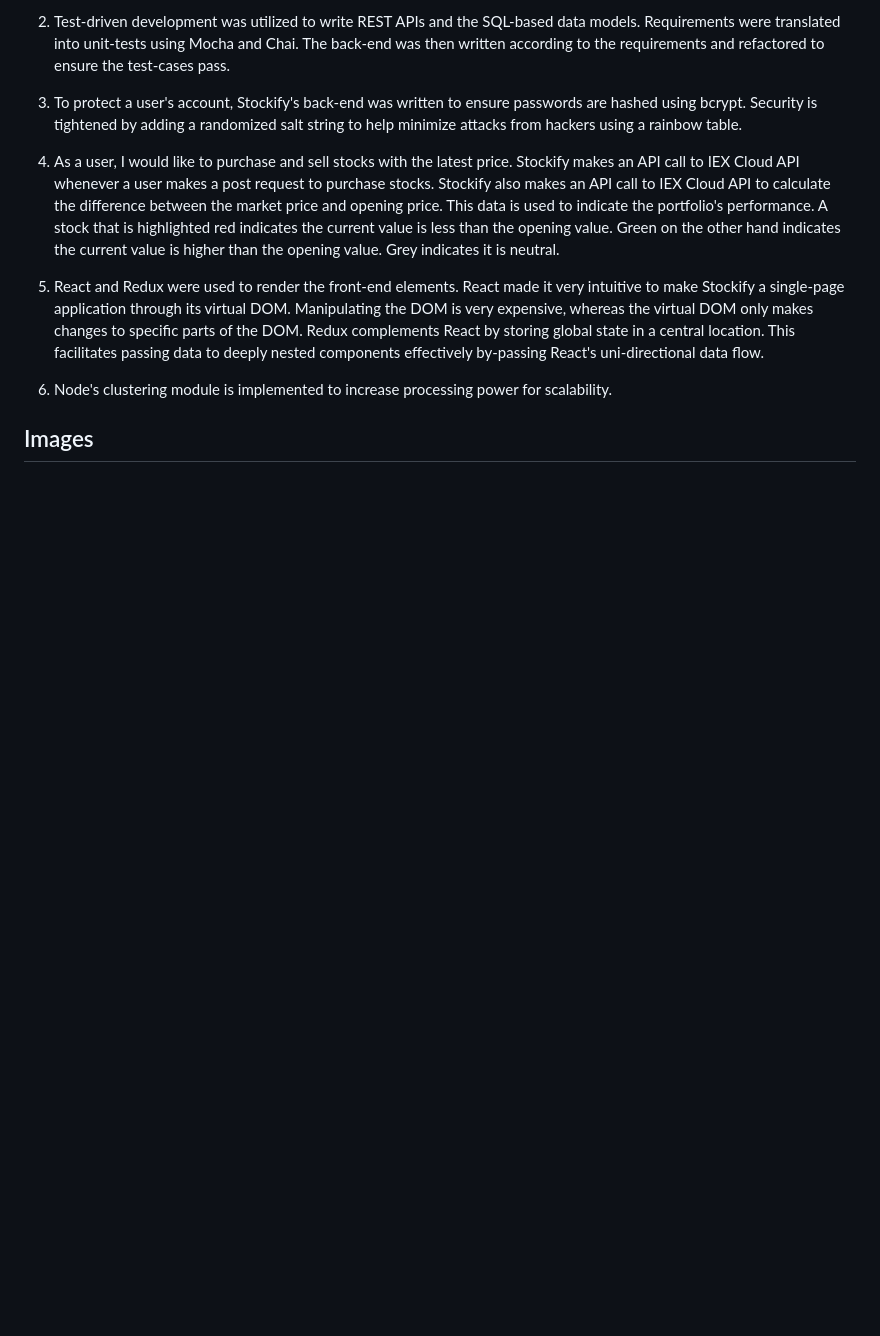
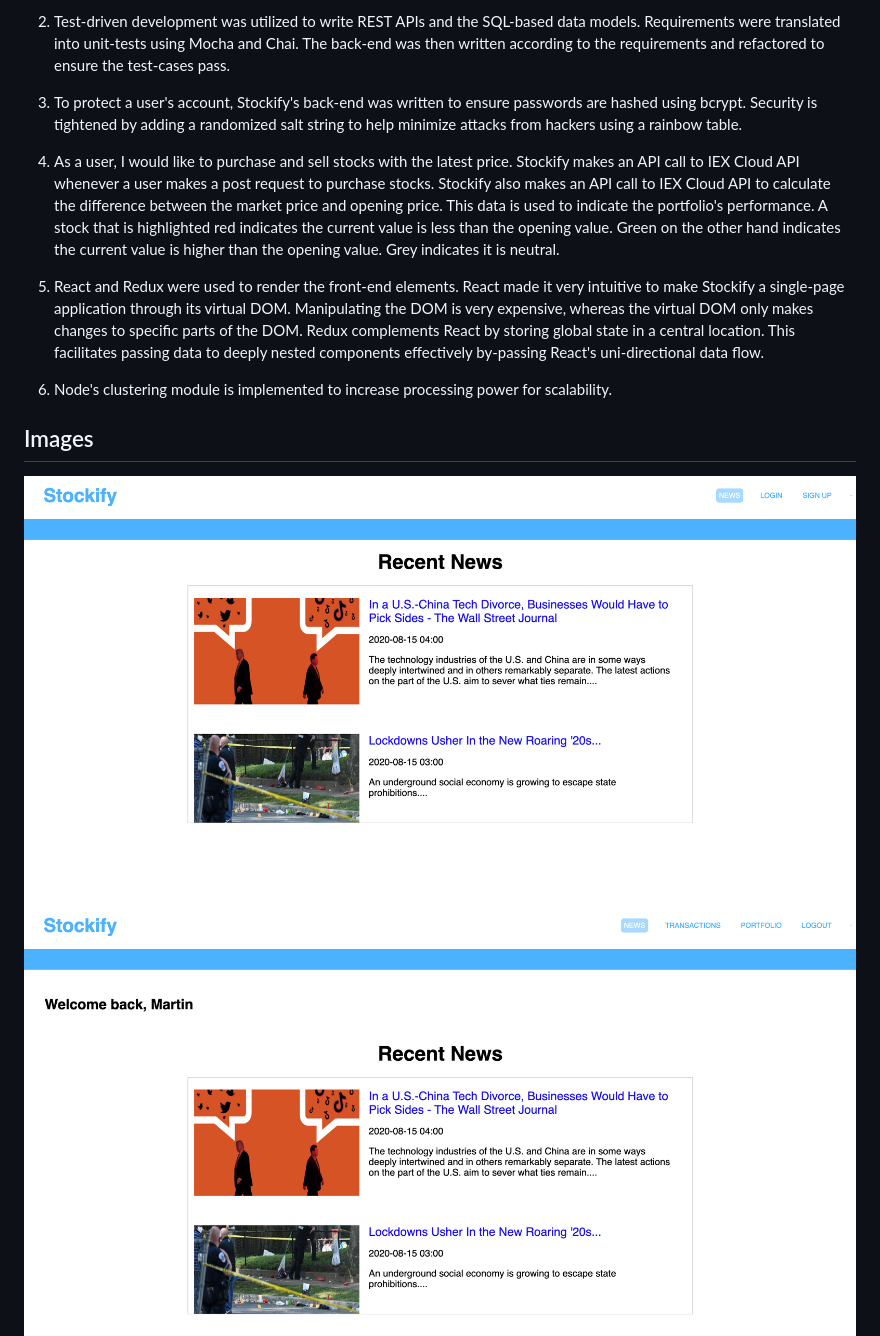
Before and after one commit to martin-ng/Stockify, a Markdown page: README.md, the part around the change. GitHub-like rendering; pictures changed too: assets/LoggedRecent.png (added), assets/UnloggedRecent.png (added); blank space fills up the shorter version.

```diff
--- a/README.md
+++ b/README.md
@@ -105,6 +105,8 @@ Visit the following URL to use Stockify!
 
 ## Images
 
+![UnloggedRecentNews](./assets/UnloggedRecent.png)
+![LoggedRecentNews](./assets/LoggedRecent.png)
 ![Signup](./assets/Signup.JPG)
 ![Portfolio](./assets/Portfolio.JPG)
 ![Transactions](./assets/Transactions.JPG)
```
Also changed, not shown: 2 other files.
